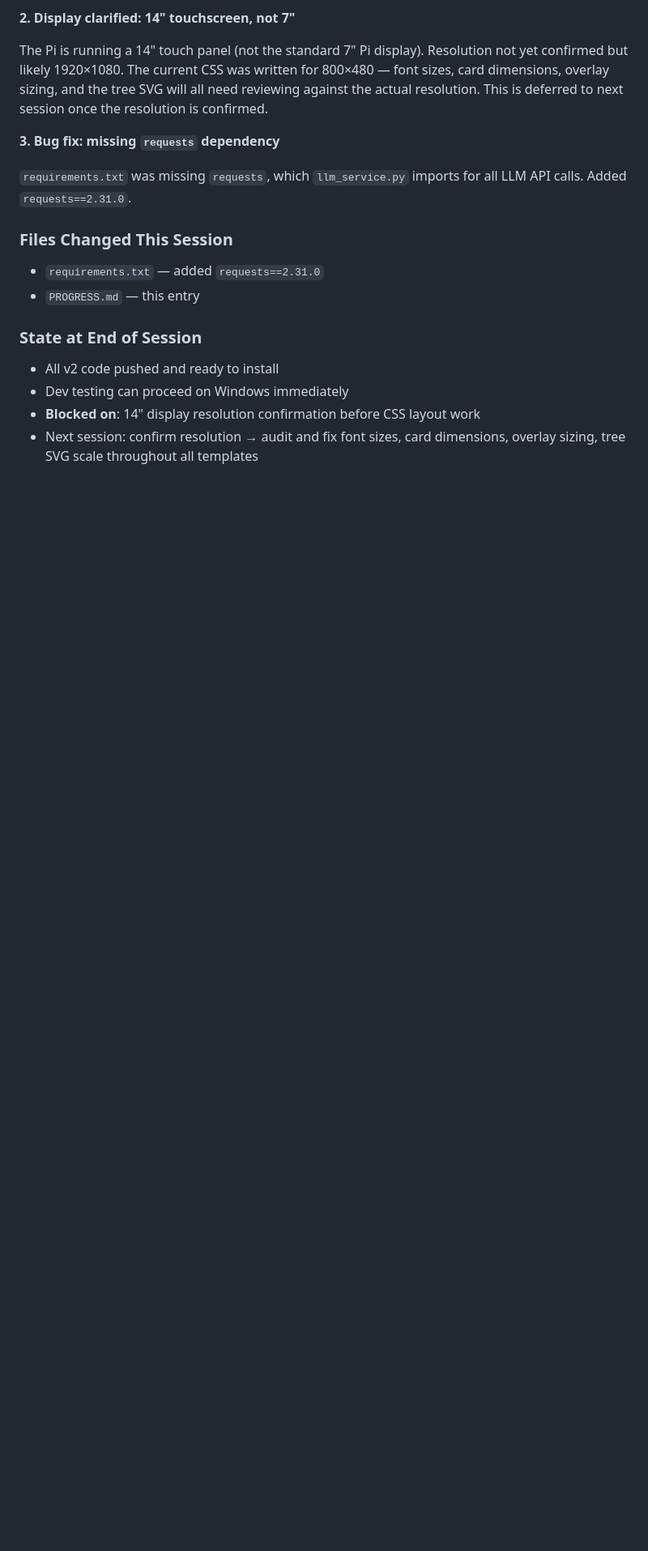
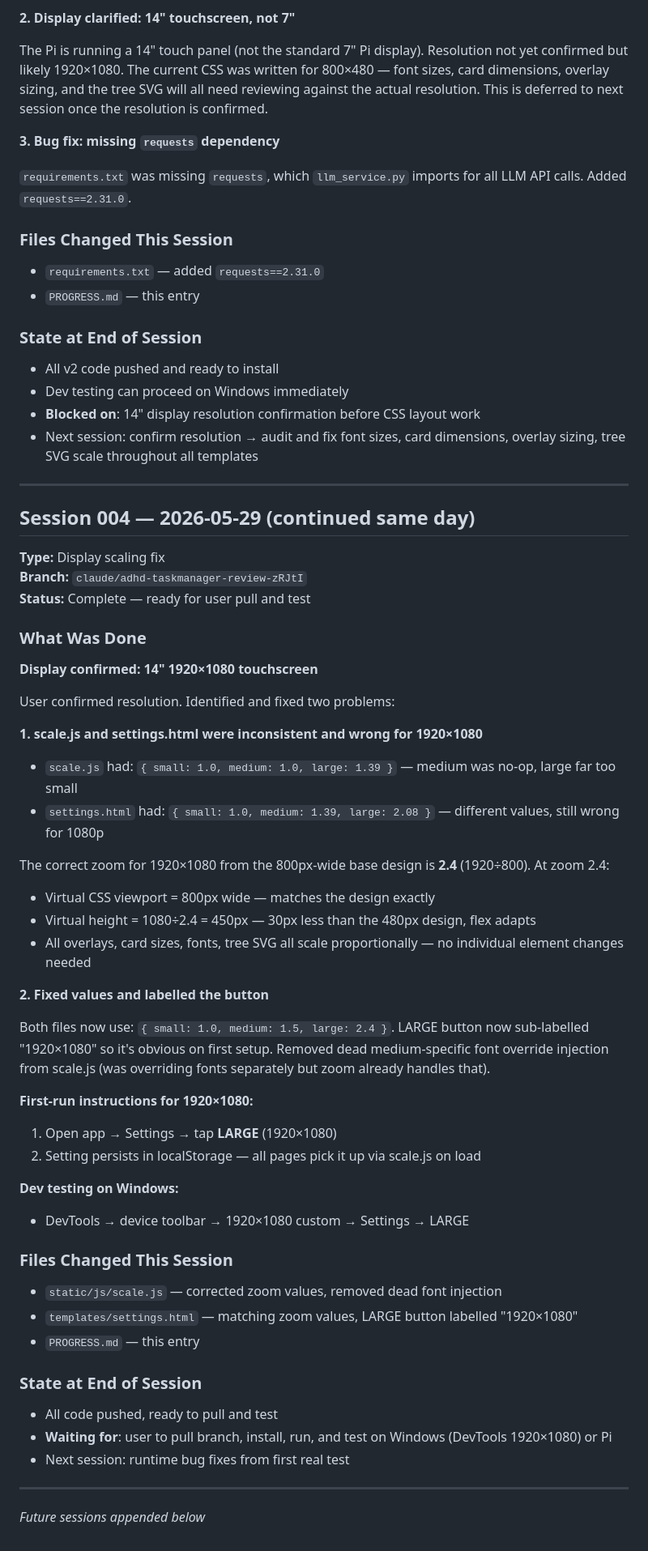
Before and after one commit to TheSharmanator/adhdtaskmanager, a Markdown page: PROGRESS.md, the part around one of its changes. Shown at 81% size. GitHub-like rendering; blank space fills up the shorter version.

Commit message:
Log Session 004 to PROGRESS.md
Display confirmed as 1920×1080. Scaling fix applied. Session logged, waiting for user pull and test.

https://claude.ai/code/session_0112rk5gZjLT7nCsHXzhE9gp

```diff
--- a/PROGRESS.md
+++ b/PROGRESS.md
@@ -212,3 +208,54 @@ The Pi is running a 14" touch panel (not the standard 7" Pi display). Resolution
 - Dev testing can proceed on Windows immediately
 - **Blocked on**: 14" display resolution confirmation before CSS layout work
 - Next session: confirm resolution → audit and fix font sizes, card dimensions, overlay sizing, tree SVG scale throughout all templates
+
+---
+
+## Session 004 — 2026-05-29 (continued same day)
+
+**Type:** Display scaling fix
+**Branch:** `claude/adhd-taskmanager-review-zRJtI`
+**Status:** Complete — ready for user pull and test
+
+### What Was Done
+
+**Display confirmed: 14" 1920×1080 touchscreen**
+
+User confirmed resolution. Identified and fixed two problems:
+
+**1. scale.js and settings.html were inconsistent and wrong for 1920×1080**
+
+- `scale.js` had: `{ small: 1.0, medium: 1.0, large: 1.39 }` — medium was no-op, large far too small
+- `settings.html` had: `{ small: 1.0, medium: 1.39, large: 2.08 }` — different values, still wrong for 1080p
+
+The correct zoom for 1920×1080 from the 800px-wide base design is **2.4** (1920÷800). At zoom 2.4:
+- Virtual CSS viewport = 800px wide — matches the design exactly
+- Virtual height = 1080÷2.4 = 450px — 30px less than the 480px design, flex adapts
+- All overlays, card sizes, fonts, tree SVG all scale proportionally — no individual element changes needed
+
+**2. Fixed values and labelled the button**
+
+Both files now use: `{ small: 1.0, medium: 1.5, large: 2.4 }`.
+LARGE button now sub-labelled "1920×1080" so it's obvious on first setup.
+Removed dead medium-specific font override injection from scale.js (was overriding fonts separately but zoom already handles that).
+
+**First-run instructions for 1920×1080:**
+1. Open app → Settings → tap **LARGE** (1920×1080)
+2. Setting persists in localStorage — all pages pick it up via scale.js on load
+
+**Dev testing on Windows:**
+- DevTools → device toolbar → 1920×1080 custom → Settings → LARGE
+
+### Files Changed This Session
+- `static/js/scale.js` — corrected zoom values, removed dead font injection
+- `templates/settings.html` — matching zoom values, LARGE button labelled "1920×1080"
+- `PROGRESS.md` — this entry
+
+### State at End of Session
+- All code pushed, ready to pull and test
+- **Waiting for**: user to pull branch, install, run, and test on Windows (DevTools 1920×1080) or Pi
+- Next session: runtime bug fixes from first real test
+
+---
+
+*Future sessions appended below*
```
Also changed, not shown: other parts of PROGRESS.md (+0 -4 lines).
